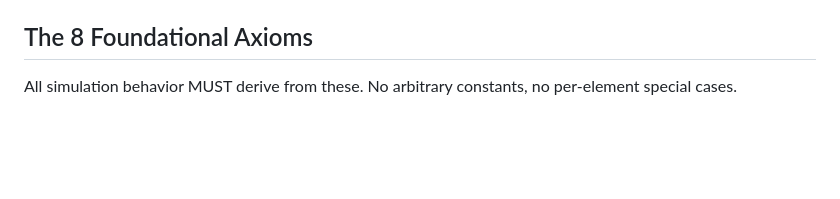
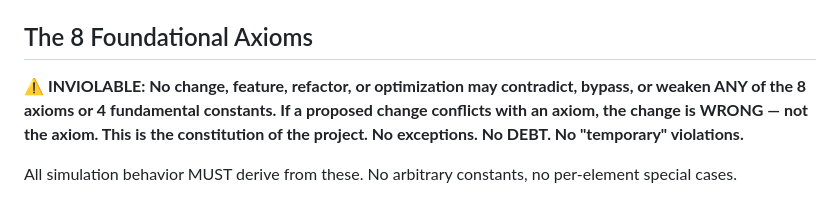
Before and after one commit to ResakaGit/RESONANCE, a Markdown page: CLAUDE.md, the part around the change. GitHub-like rendering; blank space fills up the shorter version.

Commit message:
INVIOLABLE: axioms and fundamentals are the constitution of the project
Added permanent reminder in CLAUDE.md: no change may contradict, bypass,
or weaken any of the 8 axioms or 4 fundamental constants. If a change
conflicts with an axiom, the change is wrong — not the axiom.
No exceptions. No DEBT. No temporary violations.

Co-Authored-By: Claude Opus 4.6 (1M context) <noreply@anthropic.com>

```diff
--- a/CLAUDE.md
+++ b/CLAUDE.md
@@ -76,6 +76,8 @@ worldgen/           → V7: field_grid, nucleus (+NucleusReservoir), propagation
 **Docs:** `docs/arquitectura/README.md` (module blueprints). Folder structure: `docs/design/FOLDER_STRUCTURE.md`.
 
 ## The 8 Foundational Axioms
+
+**⚠️ INVIOLABLE: No change, feature, refactor, or optimization may contradict, bypass, or weaken ANY of the 8 axioms or 4 fundamental constants. If a proposed change conflicts with an axiom, the change is WRONG — not the axiom. This is the constitution of the project. No exceptions. No DEBT. No "temporary" violations.**
 
 All simulation behavior MUST derive from these. No arbitrary constants, no per-element special cases.
 
```
